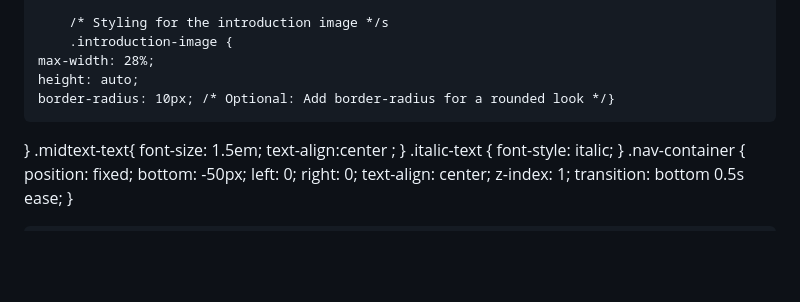
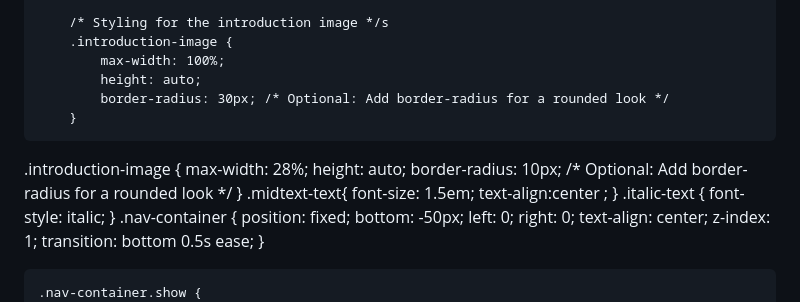
Before and after one commit to suhaspanuganti/suhaspanuganti.github.io, a Markdown page: README.md, the part around one of its changes. Drawn GitHub-style; blank space fills up the shorter version.

```diff
--- a/README.md
+++ b/README.md
@@ -175,10 +175,14 @@
 
         /* Styling for the introduction image */s
         .introduction-image {
-    max-width: 28%;
-    height: auto;
-    border-radius: 10px; /* Optional: Add border-radius for a rounded look */}
-
+            max-width: 100%;
+            height: auto;
+            border-radius: 30px; /* Optional: Add border-radius for a rounded look */
+        }
+.introduction-image {
+            max-width: 28%;
+            height: auto;
+            border-radius: 10px; /* Optional: Add border-radius for a rounded look */
 }
 .midtext-text{
 font-size: 1.5em;
```
Also changed, not shown: other parts of README.md (+2 -2 lines).
